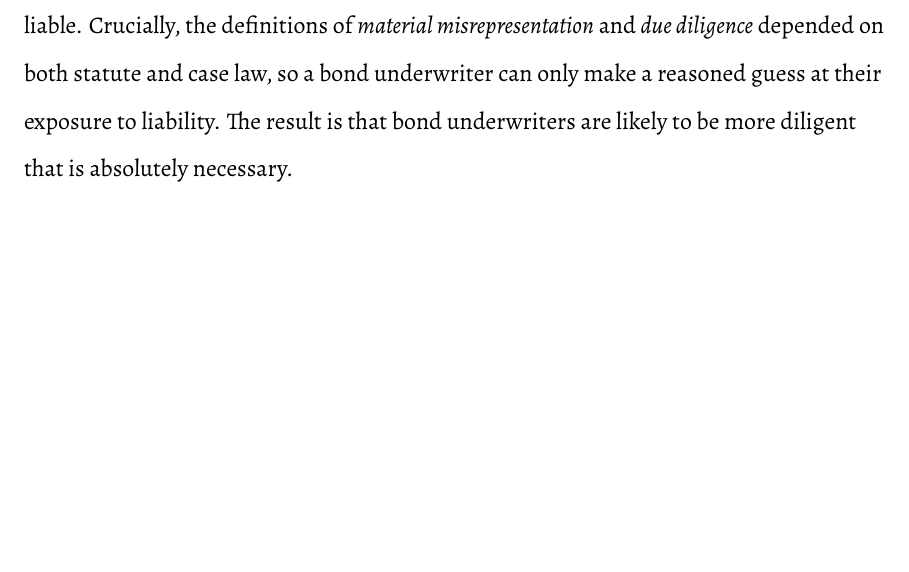
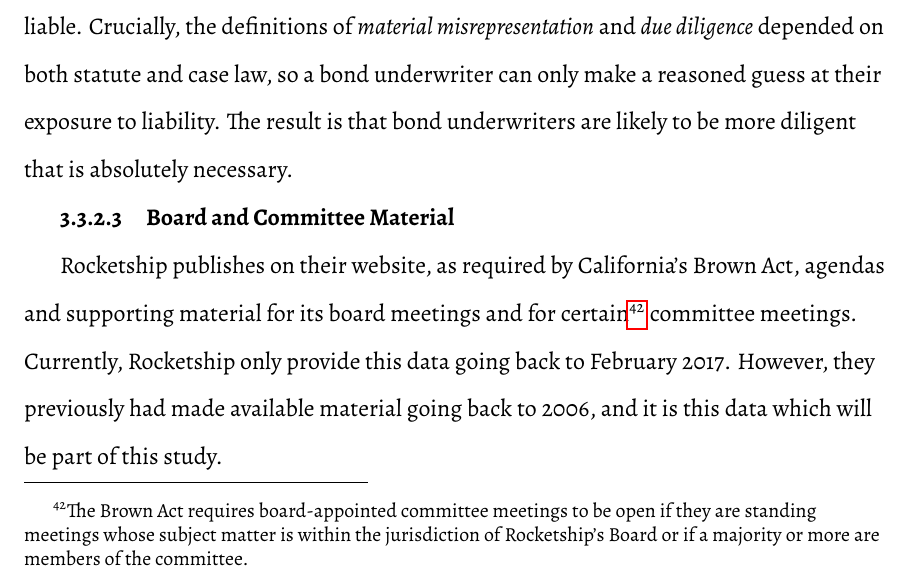
Before and after one commit to vgivanovic/Reformatted, a LaTeX thesis (Rocketship_Education-An_Exploratory_Public_Policy_Case_Study.tex, which reads Methods.tex): part of page 81 of 129, cut so that both start at the same text, the shorter picture padded with empty space. Compiled offline with LuaLaTeX.

Commit message:
Very minor changes. (Lame!)

```diff
--- a/Methods.tex
+++ b/Methods.tex
@@ -156,6 +156,10 @@
 
 Bond prospectuses can be mined for data that might not appear in petitions or financial statements because bond underwriters are ``potential liability for any material misrepresentations or omissions contained in a registration statement or prospectus'' \parencite{Block.etal2008}. This liability, of course, is not unlimited. If bond underwriters exercise due diligence or the misrepresentation is not material, the underwriters are probably not liable. Crucially, the definitions of \textit{material misrepresentation} and \textit{due diligence} depended on both statute and case law, so a bond underwriter can only make a reasoned guess at their exposure to liability. The result is that bond underwriters are likely to be more diligent that is absolutely necessary.
 
+\subsubsection{Board and Committee Material}\label{sec:board-committee-packets}\indent
+
+Rocketship publishes on their website, as required by California's Brown Act, agendas and supporting material for its board meetings and for certain\footnote{The Brown Act requires board-appointed committee meetings to be open if they are standing meetings whose subject matter is within the jurisdiction of Rocketship's Board or if a majority or more are members of the committee.} committee meetings. Currently, Rocketship only provide this data going back to February 2017. However, they previously had made available material going back to 2006, and it is this data which will be part of this study.
+
 \section{Charter Schools and Real Estate}\label{sec:real-estate}\indent
 
 Charter schools in California must obtain the facilities they plan to occupy before they receive any per-pupil state funding.Unlike many studies, there is not a paucity of data on Rocketship, rather there is a surfeit. The data collected so far is voluminous. The current number of pages of initial and renewal petitions runs to 7371 pages for just Rocketship schools in Santa Clara County.\footnote{The massive size of some of these petition calls into question whether authorizers read them in their entirety.} Three bond prospectuses total over 1000 pages.
```
Also changed, not shown: version.dat (+1 -1 lines), Methods.tex (6 more changed lines), 3 other files.
